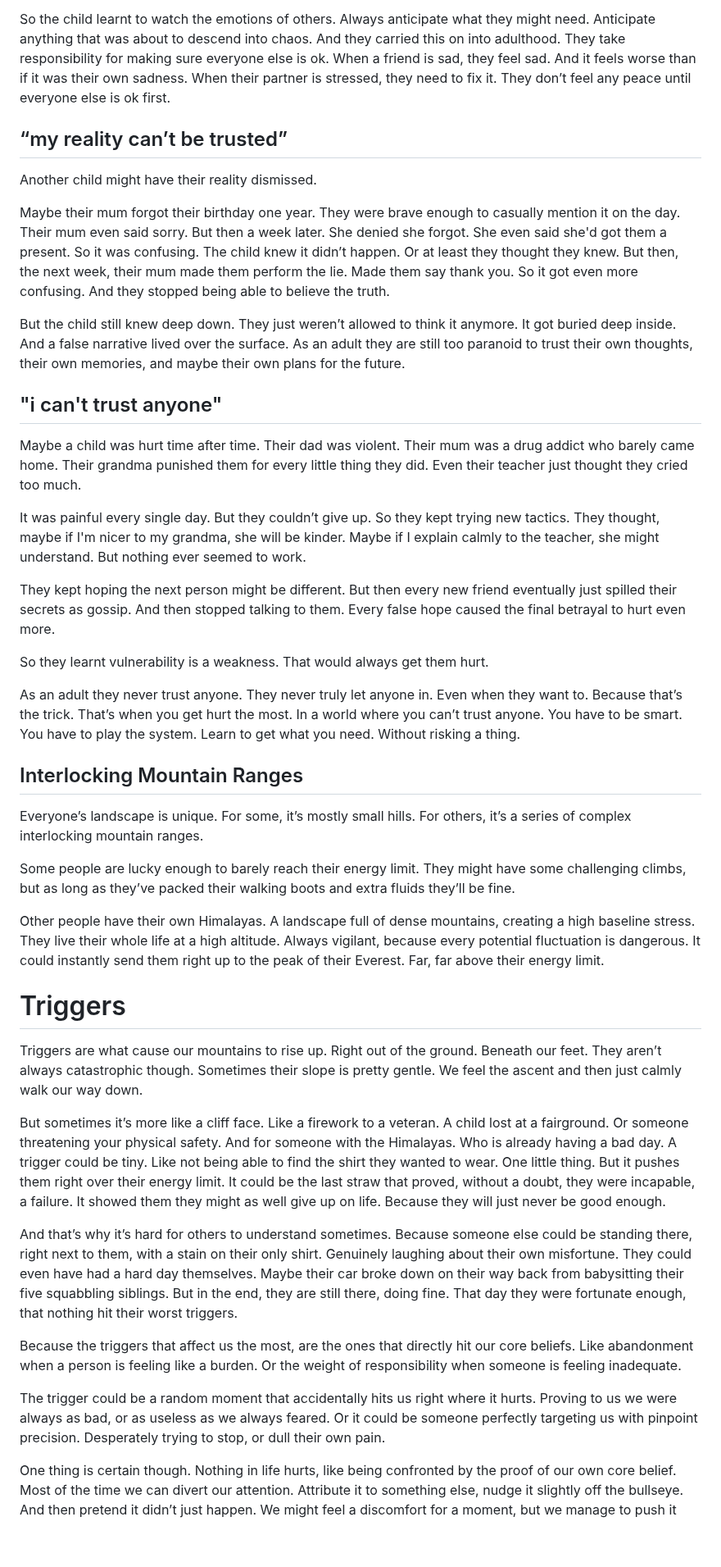
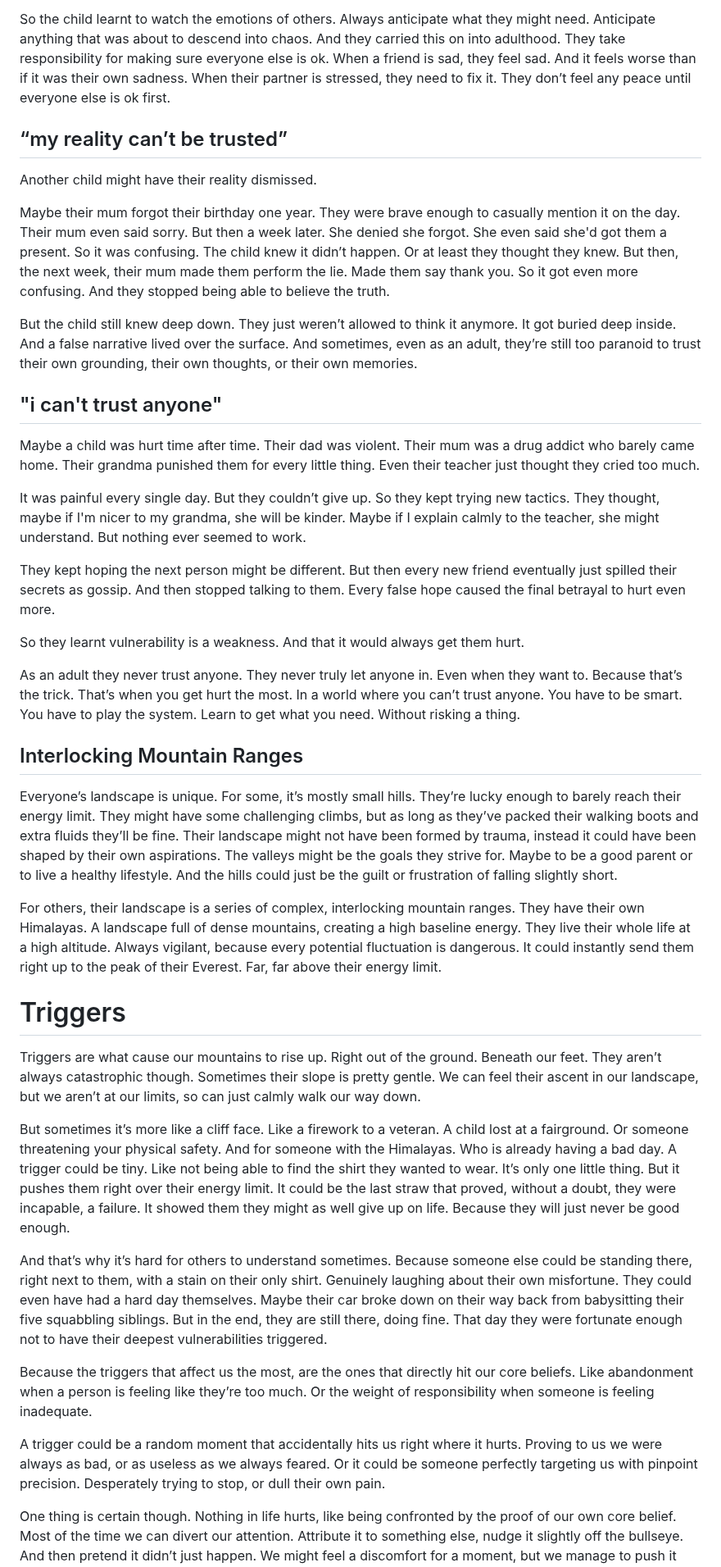
Before and after one commit to Nichola-Roberts/Website, a Markdown page: content.md, the part around one of its changes. Shown at 82% size. GitHub-like rendering; blank space fills up the shorter version.

```diff
--- a/content.md
+++ b/content.md
@@ -262,49 +240,43 @@ So over time, they learn to calm their parent down. Remove their stresses. Do th
 
 So the child learnt to watch the emotions of others. Always anticipate what they might need. Anticipate anything that was about to descend into chaos. And they carried this on into adulthood. They take responsibility for making sure everyone else is ok. When a friend is sad, they feel sad. And it feels worse than if it was their own sadness. When their partner is stressed, they need to fix it. They don’t feel any peace until everyone else is ok first.
 
-
 ## “my reality can’t be trusted”
 
 Another child might have their reality dismissed.
 
 Maybe their mum forgot their birthday one year. They were brave enough to casually mention it on the day. Their mum even said sorry. But then a week later. She denied she forgot. She even said she'd got them a present. So it was confusing. The child knew it didn’t happen. Or at least they thought they knew. But then, the next week, their mum made them perform the lie. Made them say thank you. So it got even more confusing. And they stopped being able to believe the truth.
 
-But the child still knew deep down. They just weren’t allowed to think it anymore. It got buried deep inside. And a false narrative lived over the surface. As an adult they are still too paranoid to trust their own thoughts, their own memories, and maybe their own plans for the future.
-
+But the child still knew deep down. They just weren’t allowed to think it anymore. It got buried deep inside. And a false narrative lived over the surface. And sometimes, even as an adult, they’re still too paranoid to trust their own grounding, their own thoughts, or their own memories.
 
 ## "i can't trust anyone"
 
-Maybe a child was hurt time after time. Their dad was violent. Their mum was a drug addict who barely came home. Their grandma punished them for every little thing they did. Even their teacher just thought they cried too much.
+Maybe a child was hurt time after time. Their dad was violent. Their mum was a drug addict who barely came home. Their grandma punished them for every little thing. Even their teacher just thought they cried too much.
 
 It was painful every single day. But they couldn’t give up. So they kept trying new tactics. They thought, maybe if I'm nicer to my grandma, she will be kinder. Maybe if I explain calmly to the teacher, she might understand. But nothing ever seemed to work.
 
 They kept hoping the next person might be different. But then every new friend eventually just spilled their secrets as gossip. And then stopped talking to them. Every false hope caused the final betrayal to hurt even more.
 
-So they learnt vulnerability is a weakness. That would always get them hurt.
+So they learnt vulnerability is a weakness. And that it would always get them hurt.
 
 As an adult they never trust anyone. They never truly let anyone in. Even when they want to. Because that’s the trick. That’s when you get hurt the most. In a world where you can’t trust anyone. You have to be smart. You have to play the system. Learn to get what you need. Without risking a thing.
 
-
 ## Interlocking Mountain Ranges
 
-Everyone’s landscape is unique. For some, it’s mostly small hills. For others, it’s a series of complex interlocking mountain ranges.
+Everyone’s landscape is unique. For some, it’s mostly small hills. They’re lucky enough to barely reach their energy limit. They might have some challenging climbs, but as long as they’ve packed their walking boots and extra fluids they’ll be fine. Their landscape might not have been formed by trauma, instead it could have been shaped by their own aspirations. The valleys might be the goals they strive for. Maybe to be a good parent or to live a healthy lifestyle. And the hills could just be the guilt or frustration of falling slightly short.
 
-Some people are lucky enough to barely reach their energy limit. They might have some challenging climbs, but as long as they’ve packed their walking boots and extra fluids they’ll be fine.
-
-Other people have their own Himalayas. A landscape full of dense mountains, creating a high baseline stress. They live their whole life at a high altitude. Always vigilant, because every potential fluctuation is dangerous. It could instantly send them right up to the peak of their Everest. Far, far above their energy limit.
-
+For others, their landscape is a series of complex, interlocking mountain ranges. They have their own Himalayas. A landscape full of dense mountains, creating a high baseline energy. They live their whole life at a high altitude. Always vigilant, because every potential fluctuation is dangerous. It could instantly send them right up to the peak of their Everest. Far, far above their energy limit.
 
 # Triggers
 
-Triggers are what cause our mountains to rise up. Right out of the ground. Beneath our feet. They aren’t always catastrophic though. Sometimes their slope is pretty gentle. We feel the ascent and then just calmly walk our way down.
+Triggers are what cause our mountains to rise up. Right out of the ground. Beneath our feet. They aren’t always catastrophic though. Sometimes their slope is pretty gentle. We can feel their ascent in our landscape, but we aren’t at our limits, so can just calmly walk our way down.
 
-But sometimes it’s more like a cliff face. Like a firework to a veteran. A child lost at a fairground. Or someone threatening your physical safety. And for someone with the Himalayas. Who is already having a bad day. A trigger could be tiny. Like not being able to find the shirt they wanted to wear. One little thing. But it pushes them right over their energy limit. It could be the last straw that proved, without a doubt, they were incapable, a failure. It showed them they might as well give up on life. Because they will just never be good enough.
+But sometimes it’s more like a cliff face. Like a firework to a veteran. A child lost at a fairground. Or someone threatening your physical safety. And for someone with the Himalayas. Who is already having a bad day. A trigger could be tiny. Like not being able to find the shirt they wanted to wear. It’s only one little thing. But it pushes them right over their energy limit. It could be the last straw that proved, without a doubt, they were incapable, a failure. It showed them they might as well give up on life. Because they will just never be good enough.
 
-And that’s why it’s hard for others to understand sometimes. Because someone else could be standing there, right next to them, with a stain on their only shirt. Genuinely laughing about their own misfortune. They could even have had a hard day themselves. Maybe their car broke down on their way back from babysitting their five squabbling siblings. But in the end, they are still there, doing fine. That day they were fortunate enough, that nothing hit their worst triggers.
+And that’s why it’s hard for others to understand sometimes. Because someone else could be standing there, right next to them, with a stain on their only shirt. Genuinely laughing about their own misfortune. They could even have had a hard day themselves. Maybe their car broke down on their way back from babysitting their five squabbling siblings. But in the end, they are still there, doing fine. That day they were fortunate enough not to have their deepest vulnerabilities triggered.
 
-Because the triggers that affect us the most, are the ones that directly hit our core beliefs. Like abandonment when a person is feeling like a burden. Or the weight of responsibility when someone is feeling inadequate.
+Because the triggers that affect us the most, are the ones that directly hit our core beliefs. Like abandonment when a person is feeling like they’re too much. Or the weight of responsibility when someone is feeling inadequate.
 
-The trigger could be a random moment that accidentally hits us right where it hurts. Proving to us we were always as bad, or as useless as we always feared. Or it could be someone perfectly targeting us with pinpoint precision. Desperately trying to stop, or dull their own pain.
+A trigger could be a random moment that accidentally hits us right where it hurts. Proving to us we were always as bad, or as useless as we always feared. Or it could be someone perfectly targeting us with pinpoint precision. Desperately trying to stop, or dull their own pain.
 
 One thing is certain though. Nothing in life hurts, like being confronted by the proof of our own core belief. Most of the time we can divert our attention. Attribute it to something else, nudge it slightly off the bullseye. And then pretend it didn’t just happen. We might feel a discomfort for a moment, but we manage to push it down.
 
```
Also changed, not shown: other parts of content.md (+85 -146 lines).
